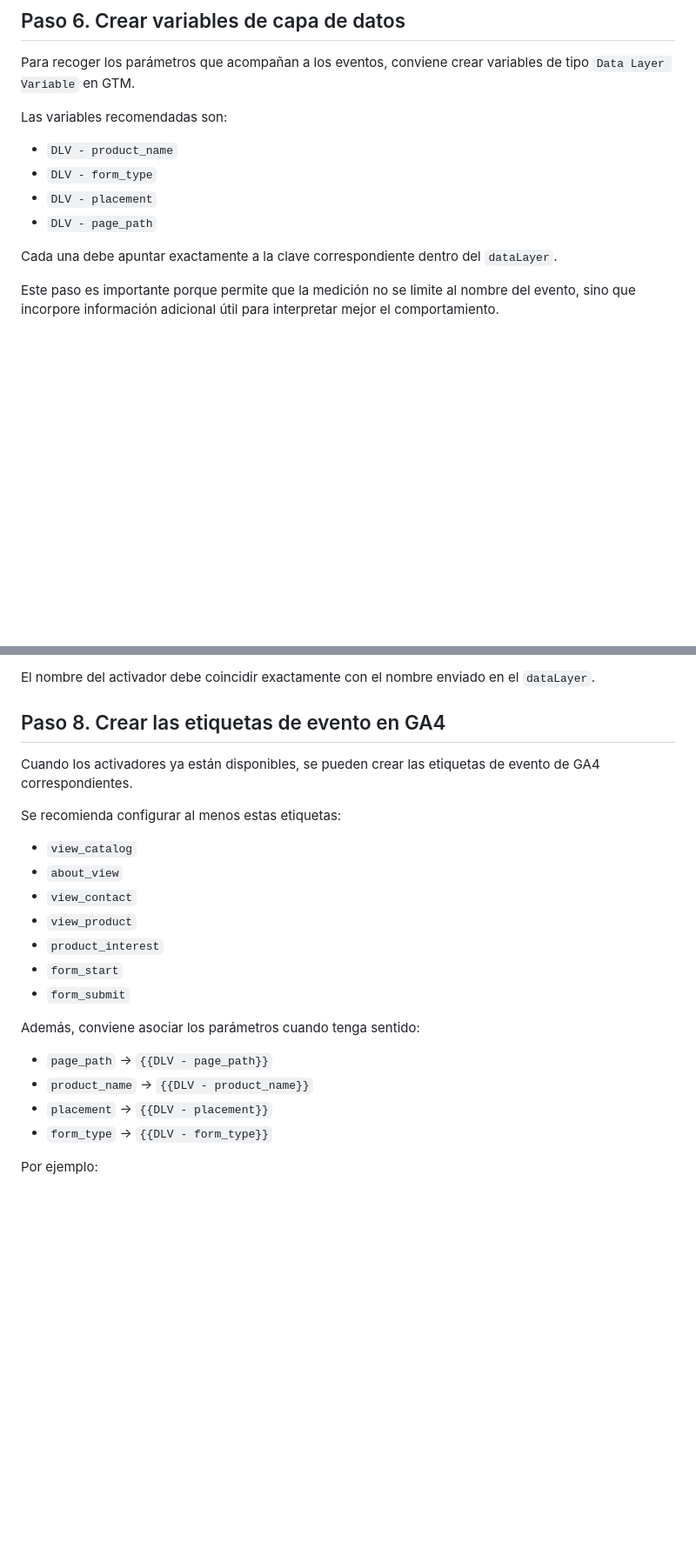
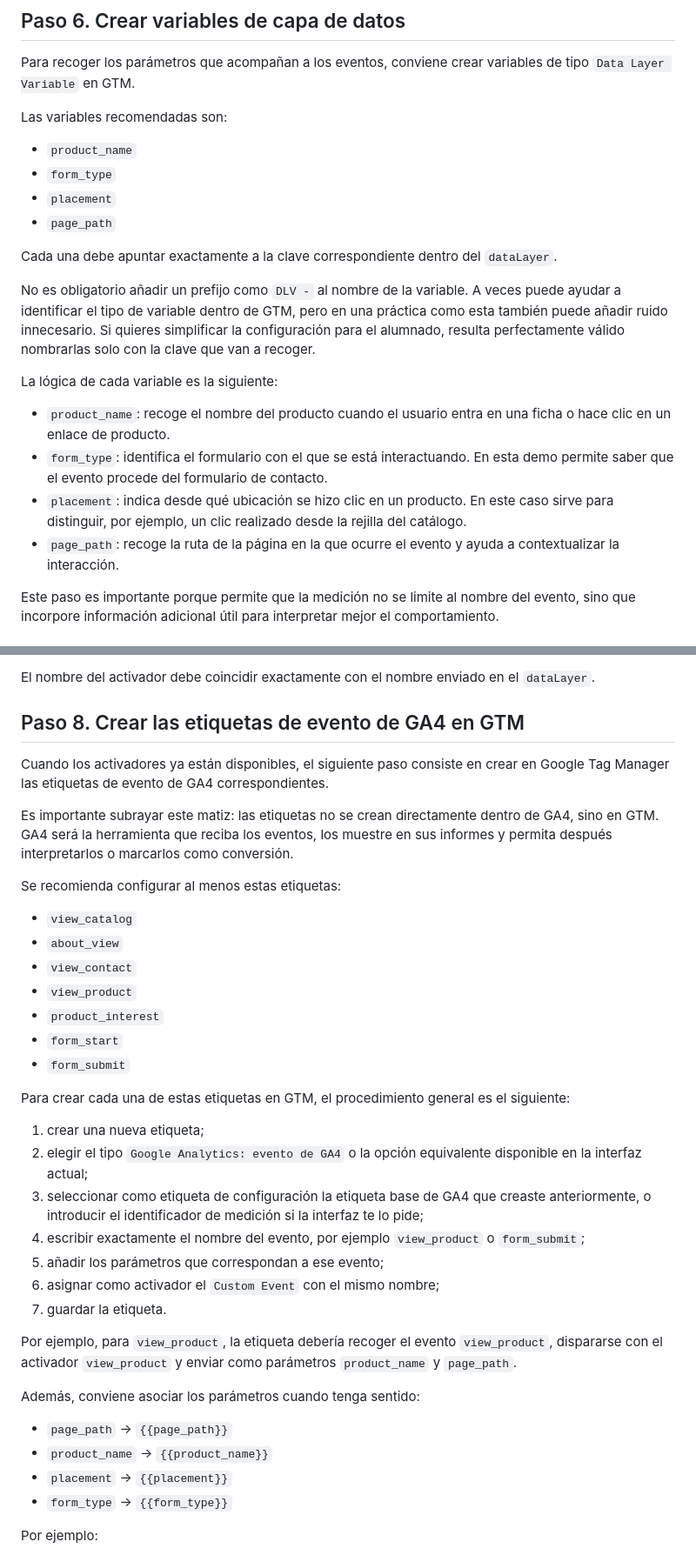
Before and after one commit to jarturomora/analitica-web-demo-basico, a Markdown page: demo-analisis-activacion/GUIA-GTM-GA4.md, 2 parts joined by grey strips. Shown at 87% size. GitHub-like rendering; blank space fills up the shorter version.

Commit message:
Actualiza guías

```diff
--- a/demo-analisis-activacion/GUIA-GTM-GA4.md
+++ b/demo-analisis-activacion/GUIA-GTM-GA4.md
@@ -91,12 +91,21 @@ Para recoger los parámetros que acompañan a los eventos, conviene crear variab
 
 Las variables recomendadas son:
 
-- `DLV - product_name`
-- `DLV - form_type`
-- `DLV - placement`
-- `DLV - page_path`
+- `product_name`
+- `form_type`
+- `placement`
+- `page_path`
 
 Cada una debe apuntar exactamente a la clave correspondiente dentro del `dataLayer`.
+
+No es obligatorio añadir un prefijo como `DLV -` al nombre de la variable. A veces puede ayudar a identificar el tipo de variable dentro de GTM, pero en una práctica como esta también puede añadir ruido innecesario. Si quieres simplificar la configuración para el alumnado, resulta perfectamente válido nombrarlas solo con la clave que van a recoger.
+
+La lógica de cada variable es la siguiente:
+
+- `product_name`: recoge el nombre del producto cuando el usuario entra en una ficha o hace clic en un enlace de producto.
+- `form_type`: identifica el formulario con el que se está interactuando. En esta demo permite saber que el evento procede del formulario de contacto.
+- `placement`: indica desde qué ubicación se hizo clic en un producto. En este caso sirve para distinguir, por ejemplo, un clic realizado desde la rejilla del catálogo.
+- `page_path`: recoge la ruta de la página en la que ocurre el evento y ayuda a contextualizar la interacción.
 
 Este paso es importante porque permite que la medición no se limite al nombre del evento, sino que incorpore información adicional útil para interpretar mejor el comportamiento.
 
@@ -116,9 +125,11 @@ Debes crear un activador `Custom Event` para:
 
 El nombre del activador debe coincidir exactamente con el nombre enviado en el `dataLayer`.
 
-## Paso 8. Crear las etiquetas de evento en GA4
+## Paso 8. Crear las etiquetas de evento de GA4 en GTM
 
-Cuando los activadores ya están disponibles, se pueden crear las etiquetas de evento de GA4 correspondientes.
+Cuando los activadores ya están disponibles, el siguiente paso consiste en crear en Google Tag Manager las etiquetas de evento de GA4 correspondientes.
+
+Es importante subrayar este matiz: las etiquetas no se crean directamente dentro de GA4, sino en GTM. GA4 será la herramienta que reciba los eventos, los muestre en sus informes y permita después interpretarlos o marcarlos como conversión.
 
 Se recomienda configurar al menos estas etiquetas:
 
@@ -130,12 +141,24 @@ Se recomienda configurar al menos estas etiquetas:
 - `form_start`
 - `form_submit`
 
+Para crear cada una de estas etiquetas en GTM, el procedimiento general es el siguiente:
+
+1. crear una nueva etiqueta;
+2. elegir el tipo `Google Analytics: evento de GA4` o la opción equivalente disponible en la interfaz actual;
+3. seleccionar como etiqueta de configuración la etiqueta base de GA4 que creaste anteriormente, o introducir el identificador de medición si la interfaz te lo pide;
+4. escribir exactamente el nombre del evento, por ejemplo `view_product` o `form_submit`;
+5. añadir los parámetros que correspondan a ese evento;
+6. asignar como activador el `Custom Event` con el mismo nombre;
+7. guardar la etiqueta.
+
+Por ejemplo, para `view_product`, la etiqueta debería recoger el evento `view_product`, dispararse con el activador `view_product` y enviar como parámetros `product_name` y `page_path`.
+
 Además, conviene asociar los parámetros cuando tenga sentido:
 
-- `page_path` → `{{DLV - page_path}}`
-- `product_name` → `{{DLV - product_name}}`
-- `placement` → `{{DLV - placement}}`
-- `form_type` → `{{DLV - form_type}}`
+- `page_path` → `{{page_path}}`
+- `product_name` → `{{product_name}}`
+- `placement` → `{{placement}}`
+- `form_type` → `{{form_type}}`
 
 Por ejemplo:
 
```
Also changed, not shown: other parts of demo-analisis-activacion/GUIA-GTM-GA4.md (+2 -0 lines), demo-analisis-activacion/README.md (+7 -4 lines).
